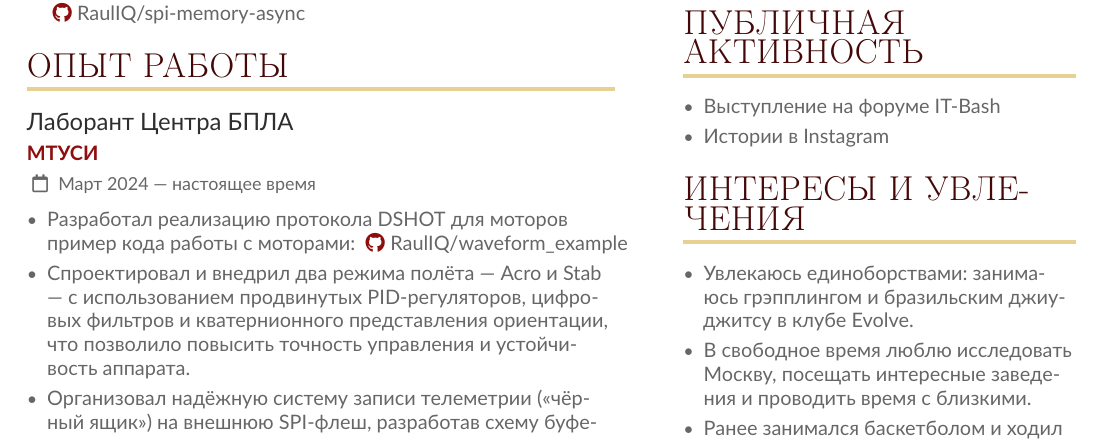
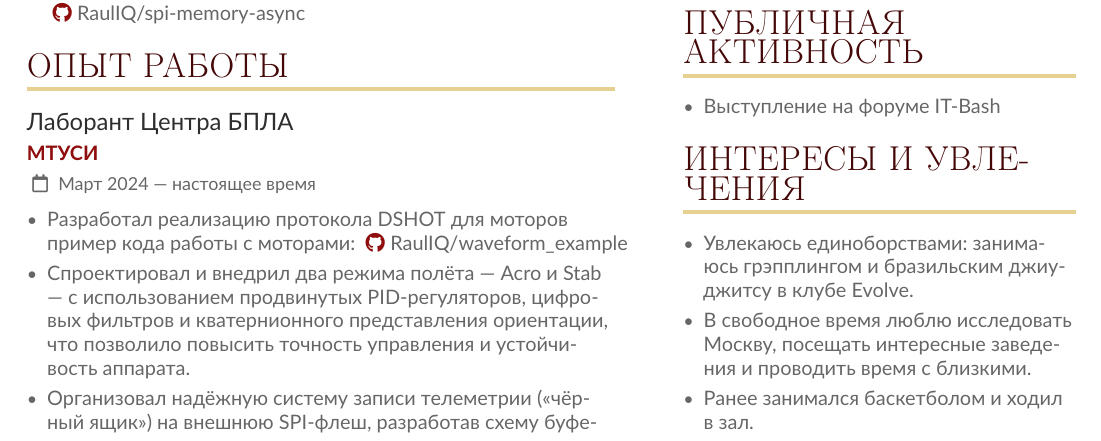
Before and after one commit to RaulIQ/resume, a LaTeX CV (sample.tex): part of the page, cut so that both start at the same text. Compiled offline with pdfLaTeX.

Commit message:
remove inst stories

```diff
--- a/sample.tex
+++ b/sample.tex
@@ -224,7 +224,6 @@ HAL предоставляет высокоуровневую аппаратну
 \cvsection{Публичная \newline \smallskip активность}
 \begin{itemize}
     \item \href{https://t.me/it_bash_forum/24}{Выступление на форуме IT-Bash}
-    \item \href{https://www.instagram.com/stories/highlights/18026214878676527/}{Истории в Instagram}
 \end{itemize}
 
 \cvsection{Интересы и увле- \newline \smallskip чения}
```
